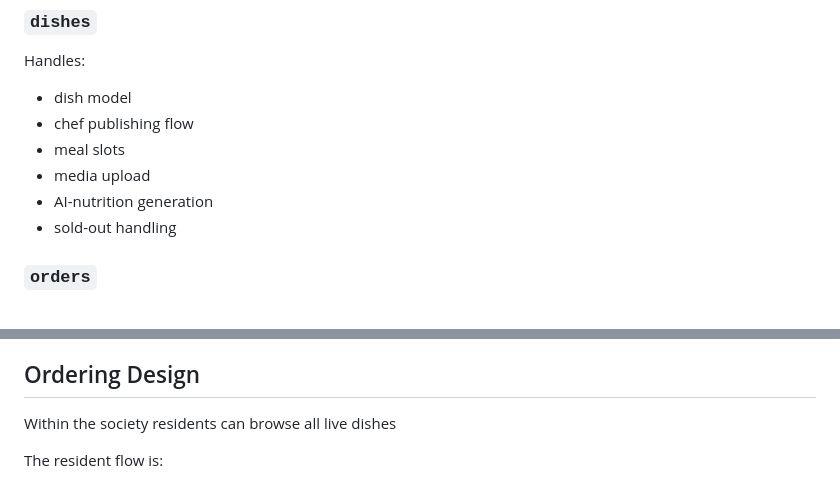
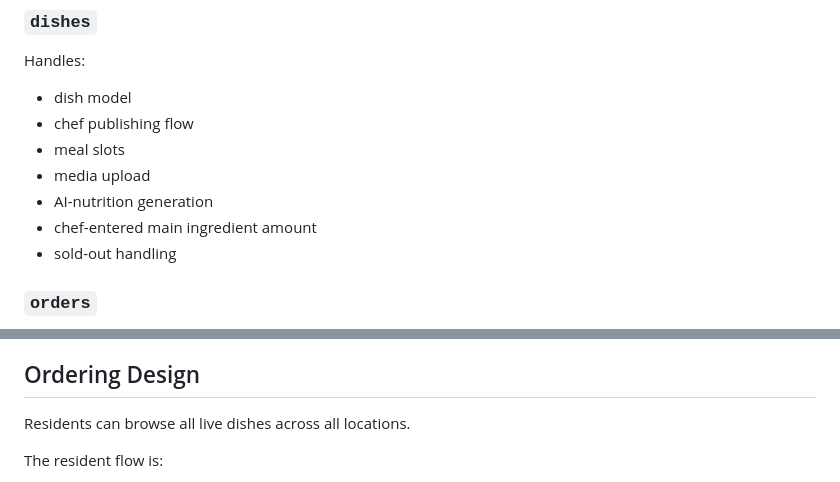
Before and after one commit to Aman-Bharawa/BAKED, a Markdown page: ARCHITECTURE.md, 2 parts joined by grey strips. Rendered like a GitHub page.

```diff
--- a/ARCHITECTURE.md
+++ b/ARCHITECTURE.md
@@ -44,6 +44,7 @@ Handles:
 - meal slots
 - media upload
 - AI-nutrition generation
+- chef-entered main ingredient amount
 - sold-out handling
 
 ### `orders`
@@ -139,7 +149,7 @@ This design was chosen because it is simple, deterministic, explainable, and doe
 
 ## Ordering Design
 
-Within the society residents can browse all live dishes
+Residents can browse all live dishes across all locations.
 
 The resident flow is:
 
```
Also changed, not shown: other parts of ARCHITECTURE.md (+17 -3 lines).
